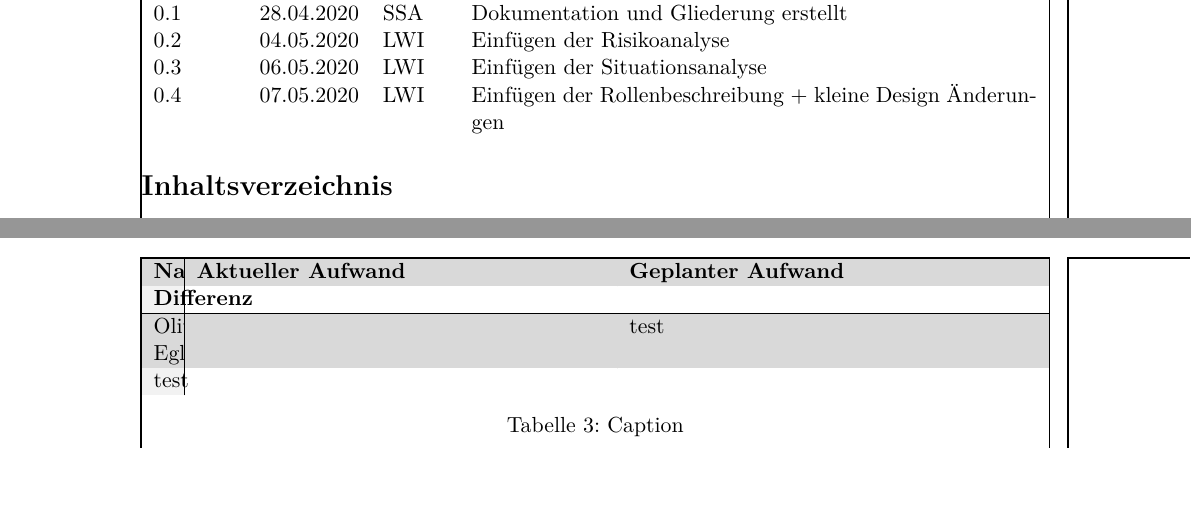
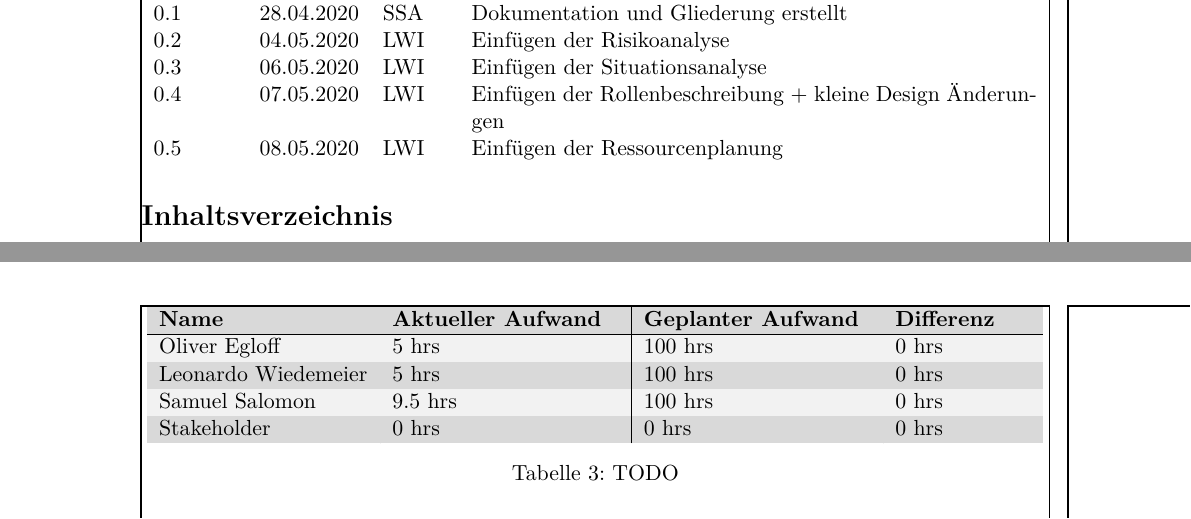
Before and after one commit to Visual-Board-GmbH/docs-tic-tac-toe, a LaTeX document (01_Projektdokumente/01_Projektdokumentation/OEG‐LWI‐SSA_20200428_0.1_Draft_4.tex): two parts of pages 1 and 5 of 9 before the commit and two parts of pages 1 and 5 of 10 after it, joined at a grey line, cut so that both start at the same text, the shorter picture padded with empty space. Compiled offline with XeLaTeX.

Commit message:
einfügen der Ressourcenplanung

```diff
--- a/01_Projektdokumente/01_Projektdokumentation/OEG‐LWI‐SSA_20200428_0.1_Draft_4.tex
+++ b/01_Projektdokumente/01_Projektdokumentation/OEG‐LWI‐SSA_20200428_0.1_Draft_4.tex
@@ -66,6 +66,7 @@
 		0.2 & 04.05.2020 & LWI & Einfügen der Risikoanalyse \\
 		0.3 & 06.05.2020 & LWI & Einfügen der Situationsanalyse \\
 		0.4 & 07.05.2020 & LWI & Einfügen der Rollenbeschreibung + kleine Design Änderungen \\
+		0.5 & 08.05.2020 & LWI & Einfügen der Ressourcenplanung \\
 	\end{tabularx}
 
 	\renewcommand{\cftsecleader}{\cftdotfill{\cftdotsep}}
@@ -128,24 +129,31 @@
 		\rowcolors{1}{gray!30}{gray!10}
 		\begin{tabular}{p{0.15\textwidth}|p{0.1\textwidth}|p{0.1\textwidth}|p{0.15\textwidth}|p{0.15\textwidth}|p{0.15\textwidth}}
 			\textbf{Ressourcenname} & \textbf{Typ} & \textbf{Initials} &\textbf{Rolle}&\textbf{Stundensatz}&\textbf{Kosten pro Stunde} \\ \hline
+
 			Oliver Egloff & Person / Gruppe & OEG & Projektmanagement & CHF 100.00/h & CHF 0.00 \\\hline
+
 			Leonardo Wiedemeier & Person / Gruppe & LWI & Projectworker & CHF 100.00/h & CHF 0.00 \\\hline
+
 			Samuel Salomon & Person / Gruppe & SSA & Projektworker & CHF 100.00/h & CHF 0.00 \\\hline
+
 			Stakeholder & Person / Gruppe & S & Gremium & CHF 0.00 & CHF 0.00 \\
 		\end{tabular}
 		\caption{TODO}
-		\label{fig:todo}
+		\label{fig:TODO}
 	\end{table}
 
 	\begin{table}[h]
 		\centering
 		\rowcolors{1}{gray!30}{gray!10}
-		\begin{tabular}{p{0.02\textwidth}|p{0.45\textwidth}|p{0.45\textwidth}}
+		\begin{tabular}{p{0.23\textwidth}|p{0.25\textwidth}|p{0.25\textwidth}|p{0.15\textwidth}}
 			\textbf{Name} & \textbf{Aktueller Aufwand} & \textbf{Geplanter Aufwand} & \textbf{Differenz} \\ \hline
-			Oliver Egloff &  & test & test \\
+			Oliver Egloff & 5 hrs  & 100 hrs & 0 hrs \\
+			Leonardo Wiedemeier & 5 hrs  & 100 hrs & 0 hrs \\
+			Samuel Salomon & 9.5 hrs  & 100 hrs & 0 hrs \\
+			Stakeholder & 0 hrs & 0 hrs & 0 hrs \\
 		\end{tabular}
 
-		\caption{Caption}
-		\label{fig:figure}
+		\caption{TODO}
+		\label{fig:TODO}
 	\end{table}
 
```
Also changed, not shown: 01_Projektdokumente/01_Projektdokumentation/OEG‐LWI‐SSA_20200428_0.1_Draft_4.tex (3 more changed lines).
